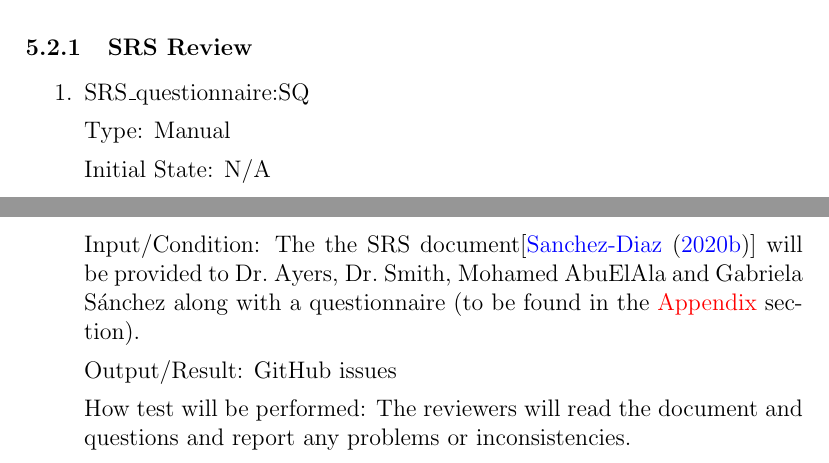
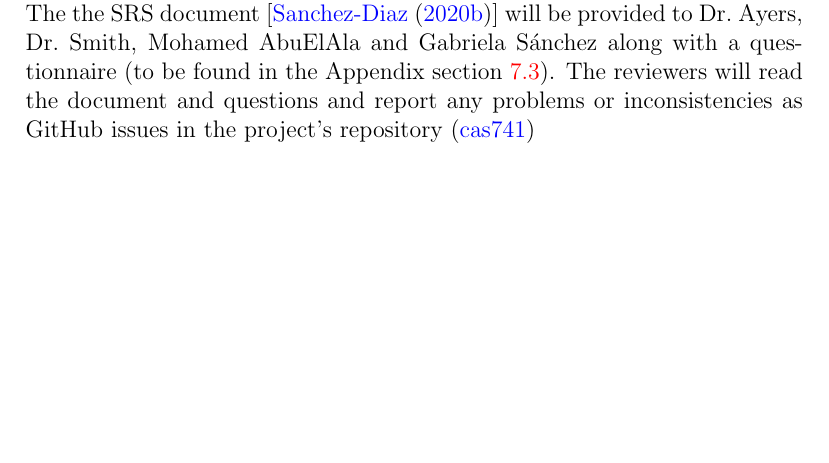
Before and after one commit to gabrielasd/pyeom, a LaTeX document (docs/VnVPlan/VnVPlan.tex): two parts of pages 13 and 14 of 29 before the commit and part of page 7 of 28 after it, the two joined at a grey line, cut at the place of the change, the shorter picture padded with empty space. Compiled offline with pdfLaTeX.

Commit message:
Modify SRS verification Plan subsection in VnV.

```diff
--- a/docs/VnVPlan/VnVPlan.tex
+++ b/docs/VnVPlan/VnVPlan.tex
@@ -152,3 +152,12 @@ The review of EOMEE will be conducted by the following parties:
 %\wss{List any approaches you intend to use for SRS verification.  This may just
 %  be ad hoc feedback from reviewers, like your classmates, or you may have
 %  something more rigorous/systematic in mind..}
+The Software Requirement Specifications (SRS) verification should be carried by
+the reviewers following the indications below:\\
+The the SRS document [\cite{SRS2020}] will be provided to Dr.\ Ayers, Dr.\
+Smith, Mohamed AbuElAla and Gabriela S\'anchez along with a questionnaire (to
+be found in the Appendix section \ref{section:srsreview}). The reviewers
+will read the document and questions and report any problems or
+inconsistencies as GitHub issues in the project's repository
+(\href{https://github.com/gabrielasd/eomee/tree/cas741}
+{cas741})
@@ -548,32 +553,6 @@ were included in the test cases bellow. We will use the absolute error
 The tests described in the following subsections verify the nonfunctional
 requirements listed in the subsection 5.2 of the
 \href{https://github.com/gabrielasd/eomee/tree/cas741/docs/SRS} {SRS}.
-
-\subsubsection{SRS Review}
-\label{section:srsreview}
-
-%\paragraph{Title for Test}
-
-\begin{enumerate}
-
-\item{SRS\_questionnaire:SQ}
-
-Type: Manual
-
-Initial State: N/A
-
-Input/Condition:
-The the SRS document[\cite{SRS2020}] will be provided to Dr.\ Ayers, Dr.\ Smith,
-Mohamed AbuElAla and Gabriela S\'anchez along with a questionnaire (to be found
-in the \hyperref[section:appendix]{Appendix} section).
-
-Output/Result: GitHub issues
-
-How test will be performed:
-The reviewers will read the document and questions and  report any problems or
-inconsistencies.
-
-\end{enumerate}
 
 \subsubsection{Usability verification}
 \label{section:usability}
```
Also changed, not shown: docs/VnVPlan/VnVPlan.pdf, docs/VnVPlan/VnVPlan.tex (19 more changed lines).
